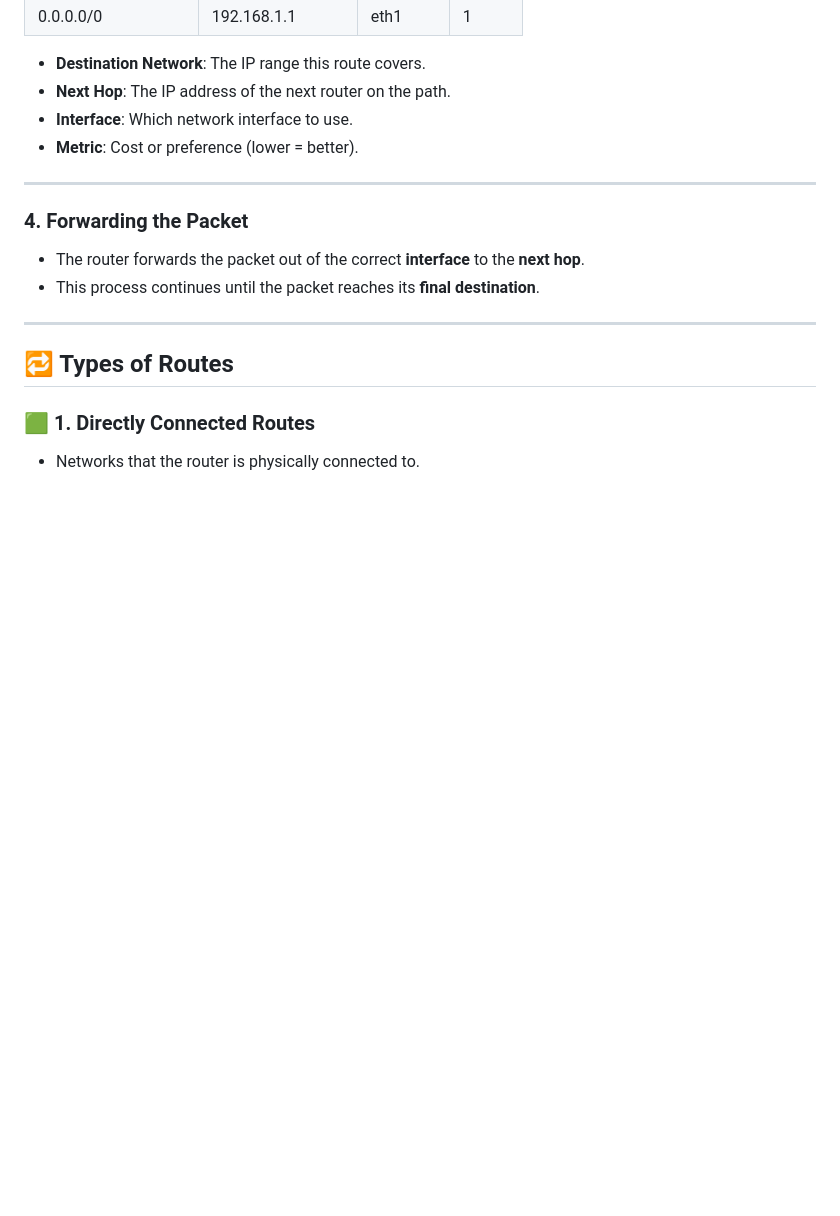
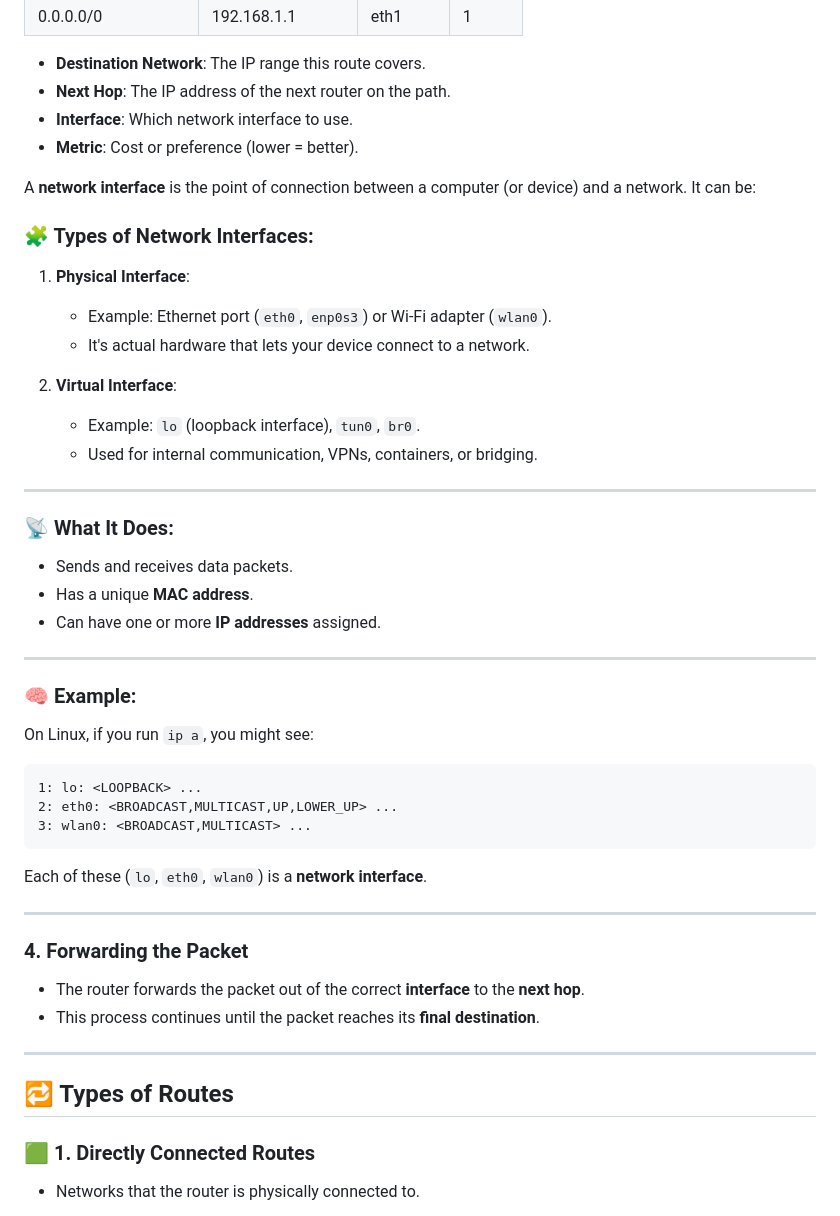
Before and after one commit to iaceene/Net_Practice_Guide, a Markdown page: README.md, the part around the change. Rendered like a GitHub page; blank space fills up the shorter version.

````diff
--- a/README.md
+++ b/README.md
@@ -549,6 +549,42 @@ Each router has a **routing table** with entries like:
 * **Interface**: Which network interface to use.
 * **Metric**: Cost or preference (lower = better).
 
+A **network interface** is the point of connection between a computer (or device) and a network. It can be:
+
+### 🧩 Types of Network Interfaces:
+
+1. **Physical Interface**:
+
+   * Example: Ethernet port (`eth0`, `enp0s3`) or Wi-Fi adapter (`wlan0`).
+   * It's actual hardware that lets your device connect to a network.
+
+2. **Virtual Interface**:
+
+   * Example: `lo` (loopback interface), `tun0`, `br0`.
+   * Used for internal communication, VPNs, containers, or bridging.
+
+---
+
+### 📡 What It Does:
+
+* Sends and receives data packets.
+* Has a unique **MAC address**.
+* Can have one or more **IP addresses** assigned.
+
+---
+
+### 🧠 Example:
+
+On Linux, if you run `ip a`, you might see:
+
+```
+1: lo: <LOOPBACK> ...
+2: eth0: <BROADCAST,MULTICAST,UP,LOWER_UP> ...
+3: wlan0: <BROADCAST,MULTICAST> ...
+```
+
+Each of these (`lo`, `eth0`, `wlan0`) is a **network interface**.
+
 ---
 
 ### 4. **Forwarding the Packet**
````
